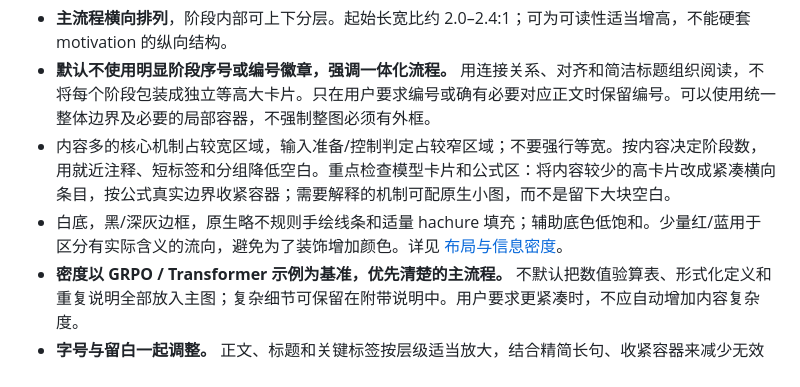
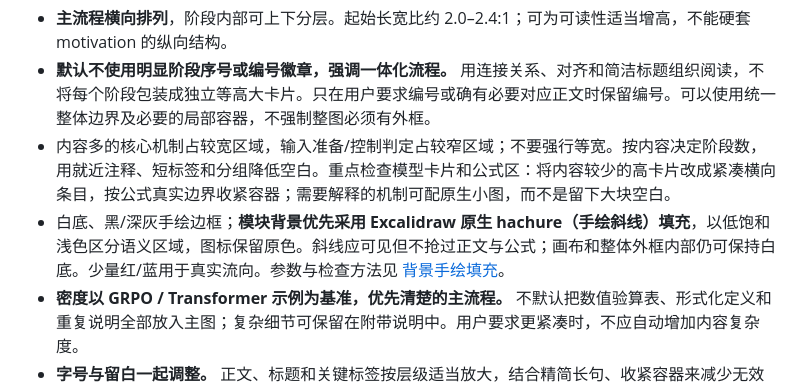
Before and after one commit to Dhs2004/draw-skills-motivation_method, a Markdown page: skills/method/SKILL.md, the part around the change. Drawn GitHub-style.

Commit message:
Document native hachure background rules in method skill

```diff
--- a/skills/method/SKILL.md
+++ b/skills/method/SKILL.md
@@ -18,7 +18,7 @@ description: 根据参考图或方法描述创建、润色横向学术方法示
 - **主流程横向排列**，阶段内部可上下分层。起始长宽比约 2.0–2.4:1；可为可读性适当增高，不能硬套 motivation 的纵向结构。
 - **默认不使用明显阶段序号或编号徽章，强调一体化流程。** 用连接关系、对齐和简洁标题组织阅读，不将每个阶段包装成独立等高大卡片。只在用户要求编号或确有必要对应正文时保留编号。可以使用统一整体边界及必要的局部容器，不强制整图必须有外框。
 - 内容多的核心机制占较宽区域，输入准备/控制判定占较窄区域；不要强行等宽。按内容决定阶段数，用就近注释、短标签和分组降低空白。重点检查模型卡片和公式区：将内容较少的高卡片改成紧凑横向条目，按公式真实边界收紧容器；需要解释的机制可配原生小图，而不是留下大块空白。
-- 白底，黑/深灰边框，原生略不规则手绘线条和适量 hachure 填充；辅助底色低饱和。少量红/蓝用于区分有实际含义的流向，避免为了装饰增加颜色。详见 [布局与信息密度](references/layout-and-content.md)。
+- 白底、黑/深灰手绘边框；**模块背景优先采用 Excalidraw 原生 hachure（手绘斜线）填充**，以低饱和浅色区分语义区域，图标保留原色。斜线应可见但不抢过正文与公式；画布和整体外框内部仍可保持白底。少量红/蓝用于真实流向。参数与检查方法见 [背景手绘填充](references/layout-and-content.md#背景手绘填充)。
 - **密度以 GRPO / Transformer 示例为基准，优先清楚的主流程。** 不默认把数值验算表、形式化定义和重复说明全部放入主图；复杂细节可保留在附带说明中。用户要求更紧凑时，不应自动增加内容复杂度。
 - **字号与留白一起调整。** 正文、标题和关键标签按层级适当放大，结合精简长句、收紧容器来减少无效空白；不要仅缩小画布或统一缩放全图。约 1500–1600 宽画布的建议字号及复测方法见 [字号与留白](references/layout-and-content.md#字号与留白)。
 - 默认 Comic Shanns（fontFamily 8）：可爱而清楚，字号层级稳定；中文可选 Excalifont 及其中文回退字体并检查字形。复杂公式使用渲染图片，普通说明与标签仍用原生文本。
```
Also changed, not shown: README.md (+1 -1 lines), 1 other file.
